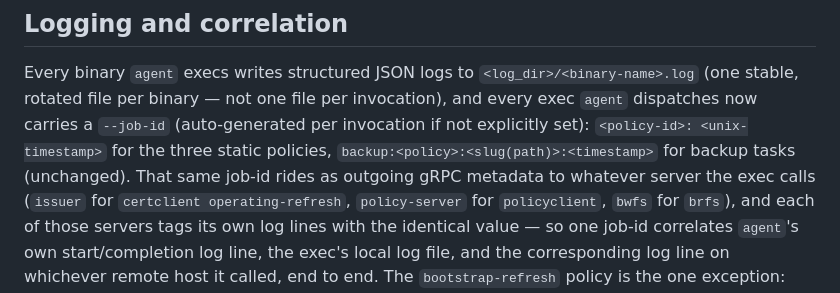
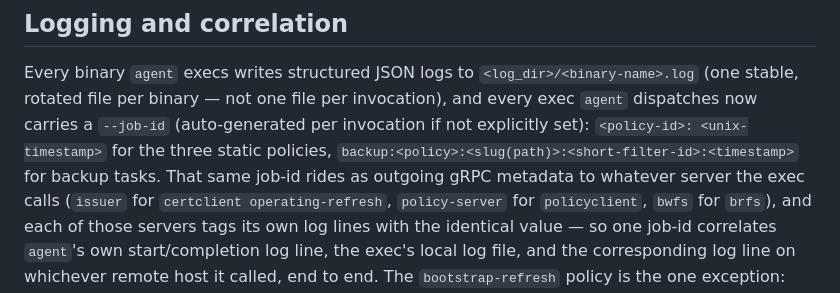
Before and after one commit to alex-sviridov/miniprotector, a Markdown page: docs/components/agent.md, the part around one of its changes. Drawn GitHub-style.

```diff
--- a/docs/components/agent.md
+++ b/docs/components/agent.md
@@ -107,8 +107,8 @@ to 60 characters, `-` if there isn't one), cleared automatically on that policy/
 Every binary `agent` execs writes structured JSON logs to `<log_dir>/<binary-name>.log` (one
 stable, rotated file per binary — not one file per invocation), and every exec `agent` dispatches
 now carries a `--job-id` (auto-generated per invocation if not explicitly set): `<policy-id>:
-<unix-timestamp>` for the three static policies, `backup:<policy>:<slug(path)>:<timestamp>` for
-backup tasks (unchanged). That same job-id rides as outgoing gRPC metadata to whatever server the
+<unix-timestamp>` for the three static policies, `backup:<policy>:<slug(path)>:<short-filter-id>:<timestamp>`
+for backup tasks. That same job-id rides as outgoing gRPC metadata to whatever server the
 exec calls (`issuer` for `certclient operating-refresh`, `policy-server` for `policyclient`, `bwfs`
 for `brfs`), and each of those servers tags its own log lines with the identical value — so one
 job-id correlates `agent`'s own start/completion log line, the exec's local log file, and the
```
Also changed, not shown: other parts of docs/components/agent.md (+1 -1 lines), docs/components/brfs.md (+1 -1 lines).
